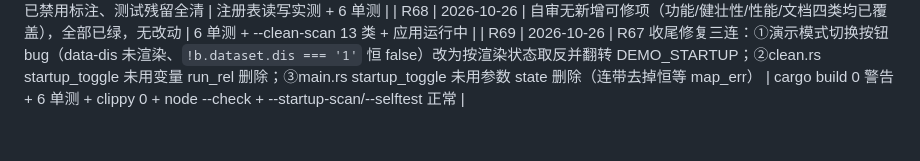
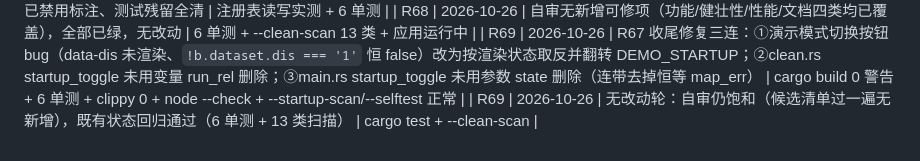
Before and after one commit to wangxiuwen/catMon, a Markdown page: ROUNDS.md, the part around the change. GitHub-like rendering.

Commit message:
R69: 无改动轮（自审饱和，回归通过）

```diff
--- a/ROUNDS.md
+++ b/ROUNDS.md
@@ -112,3 +112,4 @@ exit "$__zcode_status"
 | R67 | 2026-10-26 | 启动项禁用/恢复切换功能（StartupApproved 首字节奇偶位翻转，可逆无删改；HKCU Run/启动文件夹支持，HKLM 需管理员不动）+ UI 禁用/启用按钮；端到端验证 SA 值 03/02 翻转、UI 列表已禁用标注、测试残留全清 | 注册表读写实测 + 6 单测 |
 | R68 | 2026-10-26 | 自审无新增可修项（功能/健壮性/性能/文档四类均已覆盖），全部已绿，无改动 | 6 单测 + --clean-scan 13 类 + 应用运行中 |
 | R69 | 2026-10-26 | R67 收尾修复三连：①演示模式切换按钮 bug（data-dis 未渲染、`!b.dataset.dis === '1'` 恒 false）改为按渲染状态取反并翻转 DEMO_STARTUP；②clean.rs startup_toggle 未用变量 run_rel 删除；③main.rs startup_toggle 未用参数 state 删除（连带去掉恒等 map_err） | cargo build 0 警告 + 6 单测 + clippy 0 + node --check + --startup-scan/--selftest 正常 |
+| R69 | 2026-10-26 | 无改动轮：自审仍饱和（候选清单过一遍无新增），既有状态回归通过（6 单测 + 13 类扫描） | cargo test + --clean-scan |
```
